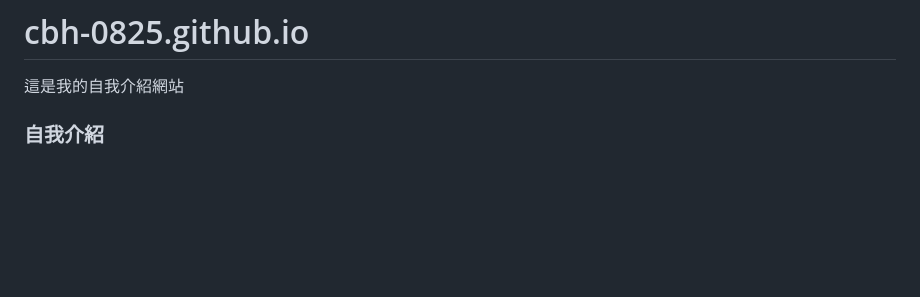
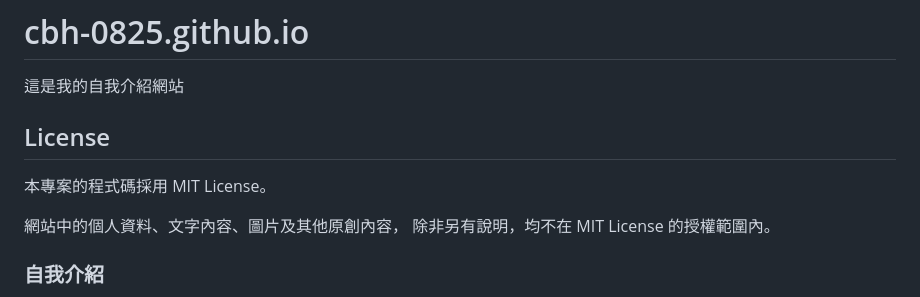
Before and after one commit to cbh-0825/cbh-0825.github.io, a Markdown page: README.md, the part around the change. GitHub-like rendering; blank space fills up the shorter version.

Commit message:
change license areas to MIT

```diff
--- a/README.md
+++ b/README.md
@@ -1,6 +1,13 @@
 # cbh-0825.github.io
 
 這是我的自我介紹網站
+
+## License
+
+本專案的程式碼採用 MIT License。
+
+網站中的個人資料、文字內容、圖片及其他原創內容，
+除非另有說明，均不在 MIT License 的授權範圍內。
 
 ### 自我介紹
 
```
